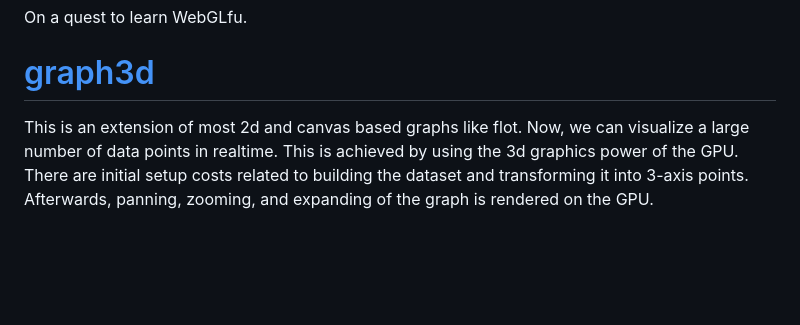
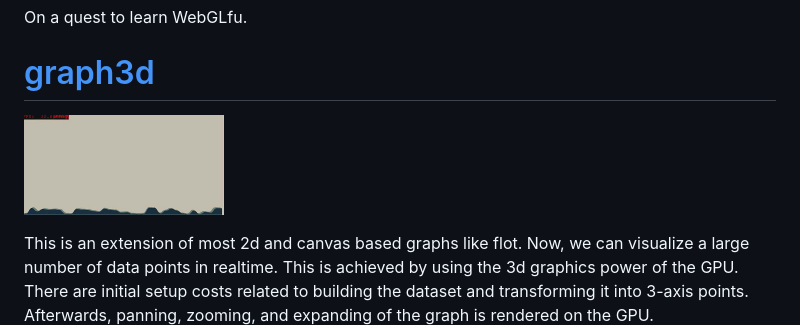
Before and after one commit to drewwells/webglfu, a Markdown page: README.md, the part around the change. Drawn GitHub-style; pictures changed too: images/graph.gif (added); blank space fills up the shorter version.

Commit message:
Added animated gif

```diff
--- a/README.md
+++ b/README.md
@@ -1,6 +1,8 @@
 On a quest to learn WebGLfu.
 
 # [graph3d]
+
+![graph growing effect](images/graph.gif)
 
 This is an extension of most 2d and canvas based graphs like flot.  Now, we can visualize a large number of data points in realtime. This is achieved by using the 3d graphics power of the GPU.  There are initial setup costs related to building the dataset and transforming it into 3-axis points.  Afterwards, panning, zooming, and expanding of the graph is rendered on the GPU.
 
```
